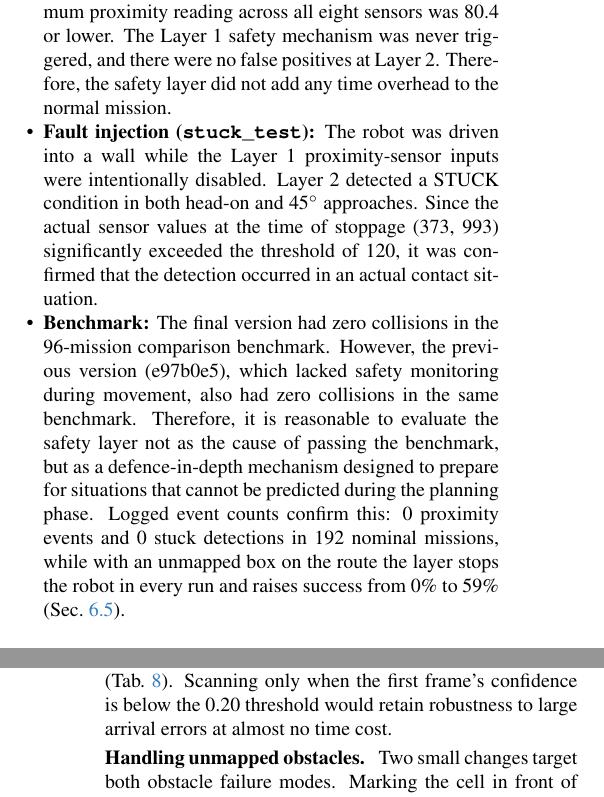
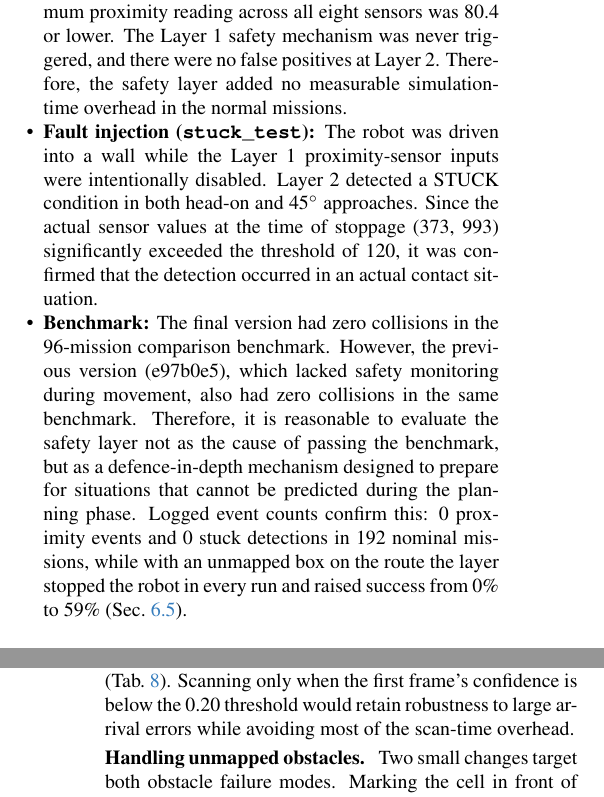
Before and after one commit to manganoisaac/autonomous-object-finder, a LaTeX paper (report/main.tex, which reads report/sec/5_safety.tex, report/sec/7_discussion.tex): two parts of the columns of pages 9 and 13 of 16, joined at a grey line, cut so that both start at the same text. Compiled offline with pdfLaTeX.

Commit message:
Final polish: tense, simulation-time wording, author line, contribution phrasing
Co-Authored-By: Claude Opus 5.5 (1M context) <noreply@anthropic.com>

```diff
--- a/report/main.tex
+++ b/report/main.tex
@@ -22,7 +22,7 @@ Perception, Route Planning and Safety}
 
 %%%%%%%%% AUTHORS
 \author{
-Syuan-Hao Li \quad Isaac Mangano \quad Hyunkyung Lee\\
+Syuan-Hao Li, Isaac Mangano, Hyunkyung Lee\\
 Griffith University\\
 {\small s5453352, syuan-hao.li@griffithuni.edu.au}\\
 {\small s5418871, isaac.mangano@griffithuni.edu.au}\\
--- a/report/sec/5_safety.tex
+++ b/report/sec/5_safety.tex
@@ -89,11 +89,11 @@ Therefore, the 8-step window was set to provide a margin long enough to account
 \begin{itemize}
     \item \textbf{Normal missions:} In all runs (Start A/B/C), the maximum proximity reading across all eight sensors was 80.4 or lower.
     The Layer 1 safety mechanism was never triggered, and there were no false positives at Layer 2.
-    Therefore, the safety layer did not add any time overhead to the normal mission.
+    Therefore, the safety layer added no measurable simulation-time overhead in the normal missions.
     \item \textbf{Fault injection (\texttt{stuck\_test}):} The robot was driven into a wall while the Layer 1 proximity-sensor inputs were intentionally disabled.
     Layer 2 detected a STUCK condition in both head-on and 45$^\circ$ approaches.
     Since the actual sensor values at the time of stoppage (373, 993) significantly exceeded the threshold of 120, it was confirmed that the detection occurred in an actual contact situation.
     \item \textbf{Benchmark:} The final version had zero collisions in the 96-mission comparison benchmark.
     However, the previous version (e97b0e5), which lacked safety monitoring during movement, also had zero collisions in the same benchmark.
-    Therefore, it is reasonable to evaluate the safety layer not as the cause of passing the benchmark, but as a defence-in-depth mechanism designed to prepare for situations that cannot be predicted during the planning phase. Logged event counts confirm this: 0 proximity events and 0 stuck detections in 192 nominal missions, while with an unmapped box on the route the layer stops the robot in every run and raises success from 0\% to 59\% (\cref{sec:obstacle}).
+    Therefore, it is reasonable to evaluate the safety layer not as the cause of passing the benchmark, but as a defence-in-depth mechanism designed to prepare for situations that cannot be predicted during the planning phase. Logged event counts confirm this: 0 proximity events and 0 stuck detections in 192 nominal missions, while with an unmapped box on the route the layer stopped the robot in every run and raised success from 0\% to 59\% (\cref{sec:obstacle}).
 \end{itemize}
--- a/report/sec/7_discussion.tex
+++ b/report/sec/7_discussion.tex
@@ -21,7 +21,7 @@ The front threshold has been calibrated in a more direct way; however, it was ca
 \subsection{Future work}
 \lead{Fewer turns.} A turn-penalised A* finds equally short paths with 47\% fewer turns (\cref{app:planners}). Since a $90^\circ$ turn costs about as much time as driving one cell, this is the lowest-complexity way to reduce mission time. A pure-pursuit or PID follower on a smoothed path would go further.
 
-\lead{Confidence-gated scan.} A single frame is as accurate as the four-frame scan on the benchmark and 3.5\,s faster (\cref{tab:ablation}). Scanning only when the first frame's confidence is below the 0.20 threshold would retain robustness to large arrival errors at almost no time cost.
+\lead{Confidence-gated scan.} A single frame is as accurate as the four-frame scan on the benchmark and 3.5\,s faster (\cref{tab:ablation}). Scanning only when the first frame's confidence is below the 0.20 threshold would retain robustness to large arrival errors while avoiding most of the scan-time overhead.
 
 \lead{Handling unmapped obstacles.} Two small changes target both obstacle failure modes. Marking the cell in front of the robot as occupied after a FRONT event would make the planner route around the box instead of retrying the same path. Applying the validated 0.20 confidence threshold at the station would turn a low-confidence view from a wrong pose into ``not the target''. All 69 wrong predictions on the hard set fall below it (\cref{sec:perception}).
 
```
Also changed, not shown: report/sec/0_abstract.tex (+1 -1 lines), report/sec/8_contribution.tex (+1 -1 lines), report/main.pdf.
